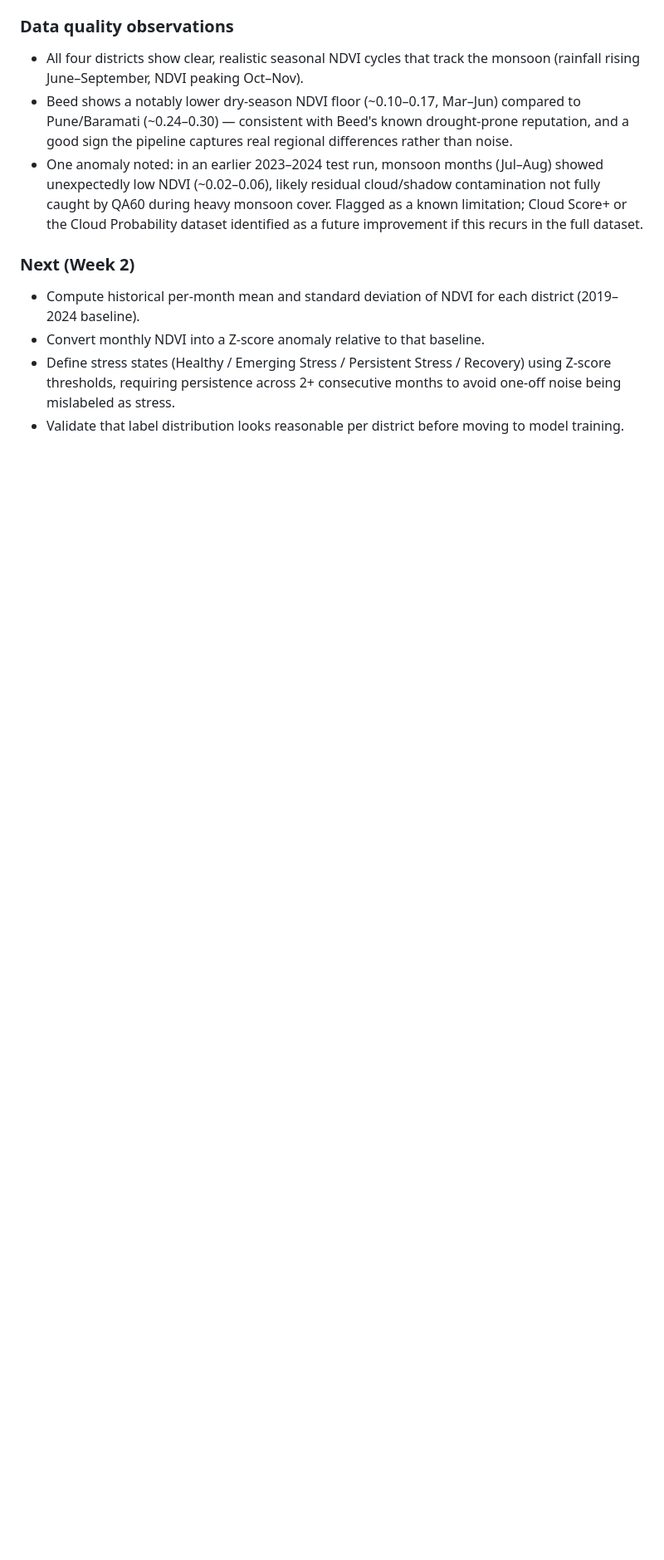
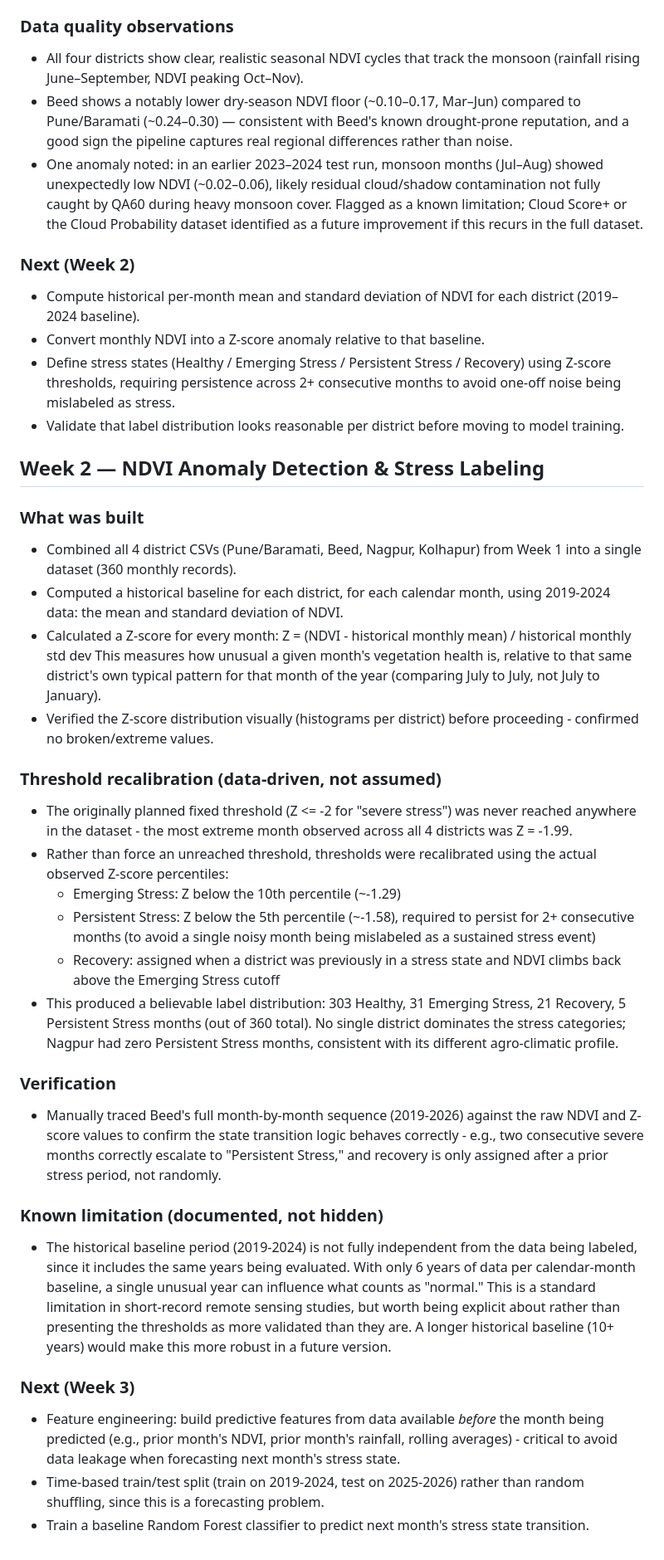
Before and after one commit to shindesrushti21-create/AgriPulse-AI, a Markdown page: docs/PROJECT_LOG.md, the part around the change. Shown at 83% size. Rendered like a GitHub page; blank space fills up the shorter version.

Commit message:
Update PROJECT_LOG.md with Week 2 entry
Documented Week 2 methodology: Z-score anomaly calculation, threshold recalibration based on observed data, and known baseline limitations.

```diff
--- a/docs/PROJECT_LOG.md
+++ b/docs/PROJECT_LOG.md
@@ -68,3 +68,64 @@
   consecutive months to avoid one-off noise being mislabeled as stress.
 - Validate that label distribution looks reasonable per district before
   moving to model training.
+
+
+## Week 2 — NDVI Anomaly Detection & Stress Labeling
+
+### What was built
+- Combined all 4 district CSVs (Pune/Baramati, Beed, Nagpur, Kolhapur)
+  from Week 1 into a single dataset (360 monthly records).
+- Computed a historical baseline for each district, for each calendar
+  month, using 2019-2024 data: the mean and standard deviation of NDVI.
+- Calculated a Z-score for every month:
+  Z = (NDVI - historical monthly mean) / historical monthly std dev
+  This measures how unusual a given month's vegetation health is,
+  relative to that same district's own typical pattern for that month
+  of the year (comparing July to July, not July to January).
+- Verified the Z-score distribution visually (histograms per district)
+  before proceeding - confirmed no broken/extreme values.
+
+### Threshold recalibration (data-driven, not assumed)
+- The originally planned fixed threshold (Z <= -2 for "severe stress")
+  was never reached anywhere in the dataset - the most extreme month
+  observed across all 4 districts was Z = -1.99.
+- Rather than force an unreached threshold, thresholds were recalibrated
+  using the actual observed Z-score percentiles:
+  - Emerging Stress: Z below the 10th percentile (~-1.29)
+  - Persistent Stress: Z below the 5th percentile (~-1.58), required
+    to persist for 2+ consecutive months (to avoid a single noisy
+    month being mislabeled as a sustained stress event)
+  - Recovery: assigned when a district was previously in a stress
+    state and NDVI climbs back above the Emerging Stress cutoff
+- This produced a believable label distribution: 303 Healthy, 31
+  Emerging Stress, 21 Recovery, 5 Persistent Stress months (out of 360
+  total). No single district dominates the stress categories; Nagpur
+  had zero Persistent Stress months, consistent with its different
+  agro-climatic profile.
+
+### Verification
+- Manually traced Beed's full month-by-month sequence (2019-2026)
+  against the raw NDVI and Z-score values to confirm the state
+  transition logic behaves correctly - e.g., two consecutive severe
+  months correctly escalate to "Persistent Stress," and recovery is
+  only assigned after a prior stress period, not randomly.
+
+### Known limitation (documented, not hidden)
+- The historical baseline period (2019-2024) is not fully independent
+  from the data being labeled, since it includes the same years being
+  evaluated. With only 6 years of data per calendar-month baseline, a
+  single unusual year can influence what counts as "normal." This is
+  a standard limitation in short-record remote sensing studies, but
+  worth being explicit about rather than presenting the thresholds as
+  more validated than they are. A longer historical baseline (10+
+  years) would make this more robust in a future version.
+
+### Next (Week 3)
+- Feature engineering: build predictive features from data available
+  *before* the month being predicted (e.g., prior month's NDVI, prior
+  month's rainfall, rolling averages) - critical to avoid data leakage
+  when forecasting next month's stress state.
+- Time-based train/test split (train on 2019-2024, test on 2025-2026)
+  rather than random shuffling, since this is a forecasting problem.
+- Train a baseline Random Forest classifier to predict next month's
+  stress state transition.
```
